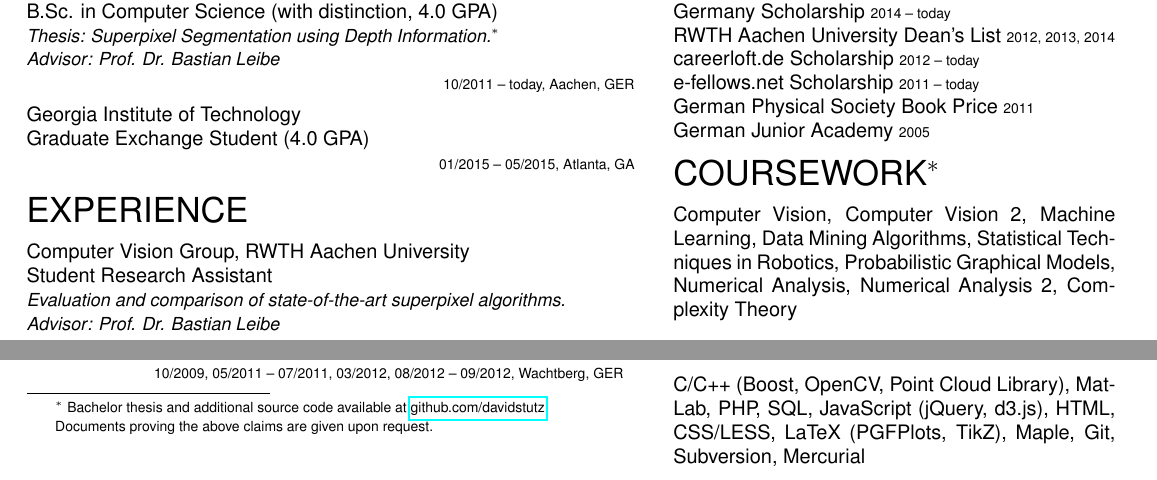
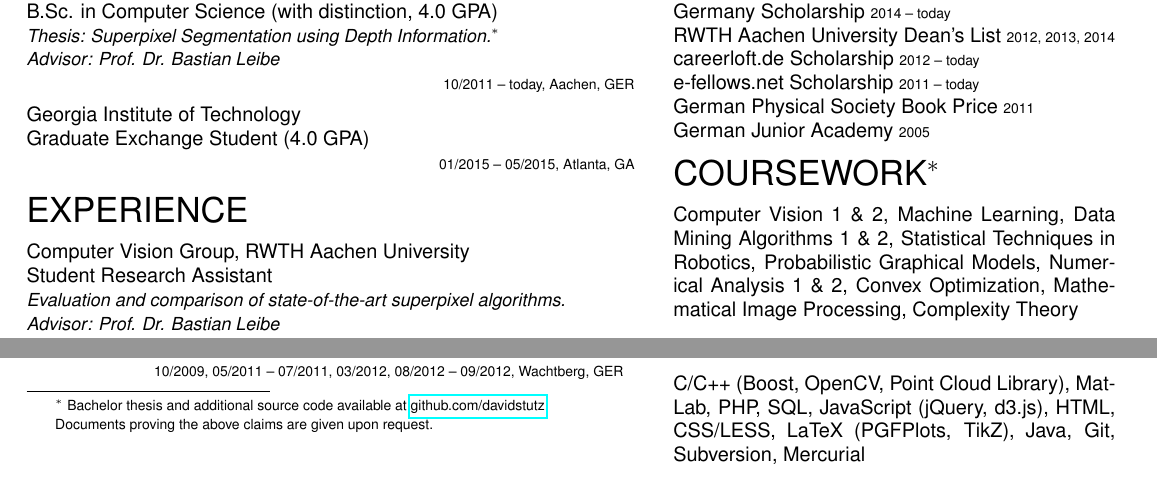
Before and after one commit to latexstudio/curriculum-vitae-1, a LaTeX CV (two-column/CV-sume.tex): two parts of the page, joined at a grey line, cut so that both start at the same text. Compiled offline with pdfLaTeX.

Commit message:
Minor changes.

```diff
--- a/two-column/CV-sume.tex
+++ b/two-column/CV-sume.tex
@@ -124,7 +124,7 @@
 		\vskip 8px
 
 		\noindent{\LARGE COURSEWORK${}^\ast$}\\[6px]
-		Computer Vision, Computer Vision 2, Machine Learning, Data Mining Algorithms, Statistical Techniques in Robotics, Probabilistic Graphical Models, Numerical Analysis, Numerical Analysis 2, Complexity Theory
+		Computer Vision 1 \& 2, Machine Learning, Data Mining Algorithms 1 \& 2, Statistical Techniques in Robotics, Probabilistic Graphical Models, Numerical Analysis 1 \& 2, Convex Optimization, Mathematical Image Processing, Complexity Theory
 		\vskip 12px
 
 		\noindent{\LARGE MOOCS}\\[6px]
@@ -146,6 +146,6 @@
 		\vskip 12px
 
 		\noindent{\LARGE SKILLS}\\[6px]
-		C/C++ (Boost, OpenCV, Point Cloud Library), MatLab, PHP, SQL, JavaScript (jQuery, d3.js), HTML, CSS/LESS, LaTeX (PGFPlots, TikZ), Maple, Git, Subversion, Mercurial
+		C/C++ (Boost, OpenCV, Point Cloud Library), MatLab, PHP, SQL, JavaScript (jQuery, d3.js), HTML, CSS/LESS, LaTeX (PGFPlots, TikZ), Java, Git, Subversion, Mercurial
 	\end{minipage}
 \end{document}
```
Also changed, not shown: two-column/CV-sume.pdf.
